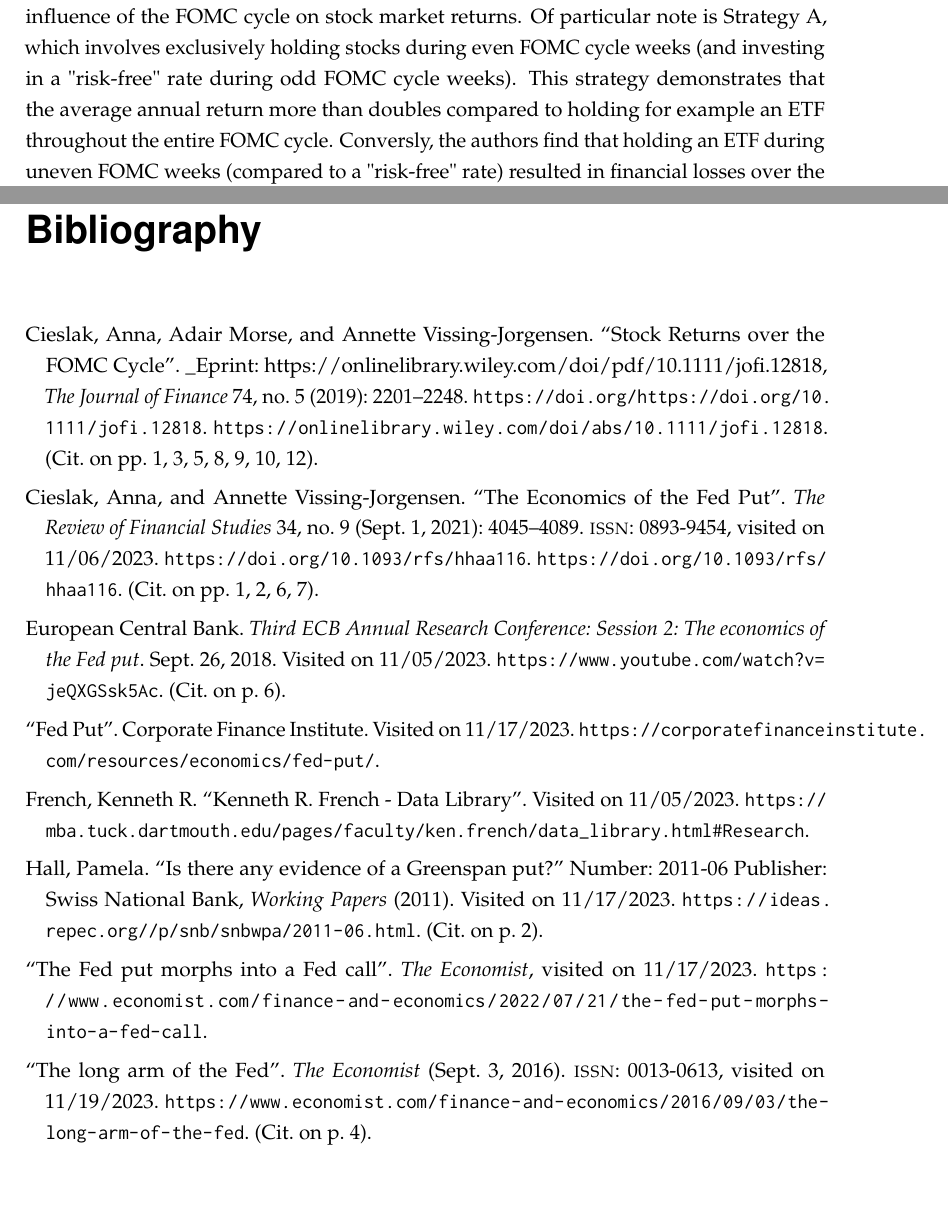
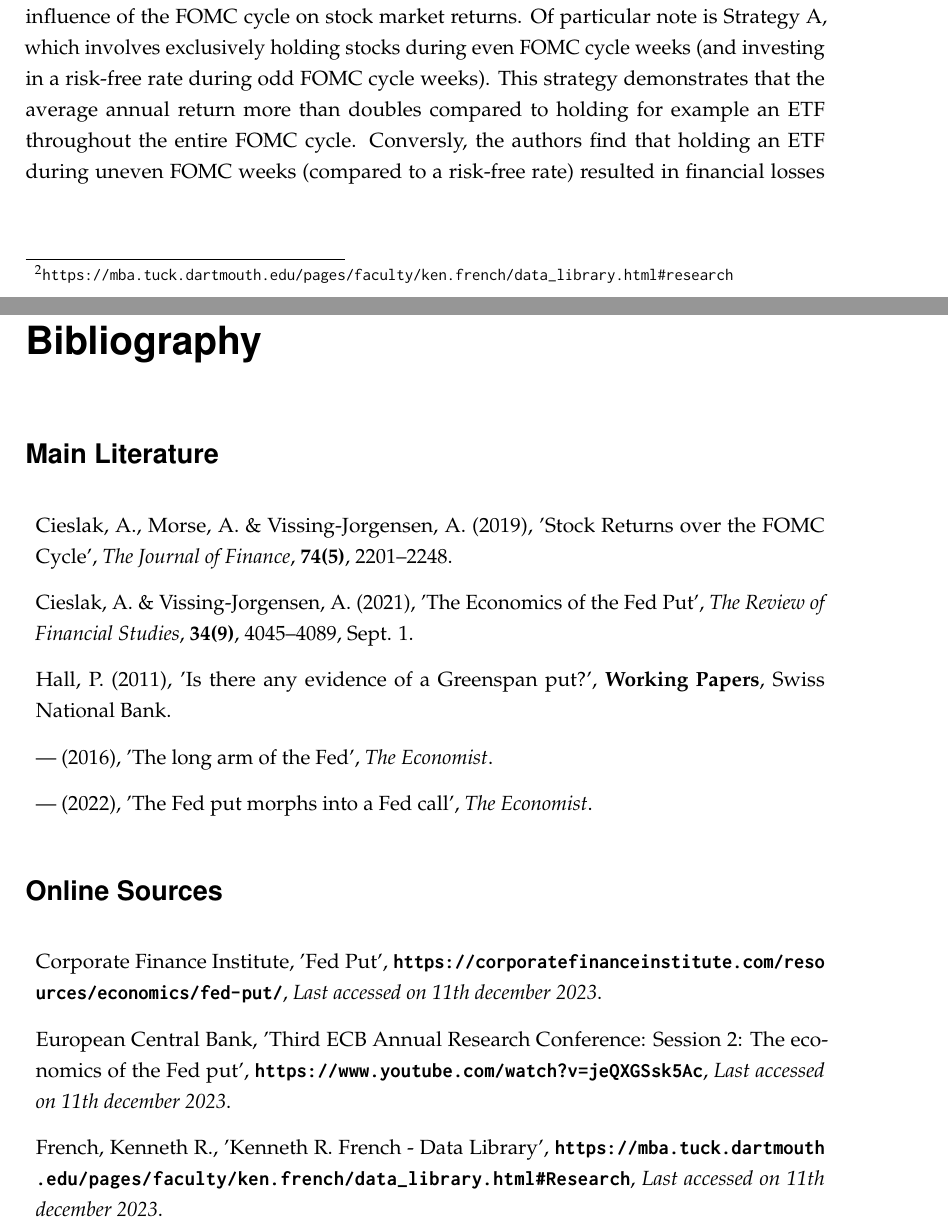
Before and after one commit to felix-reichel/stock-returns-over-the-fomc-cycle-revisited, a LaTeX thesis (latex/MAIN.tex, which reads latex/bibliography.tex, latex/mainmatter.tex): two parts of pages 9 and 22 of 31, joined at a grey line, cut so that both start at the same text, the shorter picture padded with empty space. The pictures show the PDF file latex/MAIN.pdf that the author committed with the source.

Commit message:
Fix bibliography manually

```diff
--- /dev/null
+++ b/latex/bibliography.tex
@@ -0,0 +7,36 @@
+    \item \label{item:cieslak_stock_2019}
+    Cieslak, A., Morse, A. \& Vissing-Jorgensen, A. (2019), 'Stock Returns over the FOMC Cycle', \textit{The Journal of Finance}, \textbf{74(5)}, 2201–2248.
+
+    \item \label{item:cieslak_economics_2021}
+    Cieslak, A.  \& Vissing-Jorgensen, A. (2021), 'The Economics of the Fed Put', \textit{The Review of Financial Studies}, \textbf{34(9)}, 4045–4089, Sept. 1.
+
+    \item \label{item:hall_is_2011}
+    Hall, P. (2011), 'Is there any evidence of a Greenspan put?', \textbf{Working Papers}, Swiss National Bank.
+
+    \item \label{item:economist_2016}
+    — (2016), 'The long arm of the Fed', \textit{The Economist}.
+
+    \item \label{item:noauthor_fed_nodate}
+    — (2022), 'The Fed put morphs into a Fed call', \textit{The Economist}.
+
+\end{enumerate}
+
+\section*{Online Sources}
+\begin{enumerate}[label={},left=0pt]
+
+    \item \label{item:noauthor_fed_nodate-1}
+    Corporate Finance Institute,  'Fed Put',
+    \textbf{\url{https://corporatefinanceinstitute.com/resources/economics/fed-put/}},
+    \textit{Last accessed on 11th december 2023}.
+
+    \item \label{item:european_central_bank_third_2018}
+    European Central Bank, 'Third ECB Annual Research Conference: Session 2: The economics of the Fed put', \textbf{\url{https://www.youtube.com/watch?v=jeQXGSsk5Ac}},
+    \textit{Last accessed on 11th december 2023}.
+
+    \item \label{item:french_kenneth_nodate}
+    French, Kenneth R.,  'Kenneth R. French - Data Library',
+    \textbf{\url{https://mba.tuck.dartmouth.edu/pages/faculty/ken.french/data_library.html\#Research}},
+    \textit{Last accessed on 11th december 2023}.
+
+
+\end{enumerate}
--- a/latex/mainmatter.tex
+++ b/latex/mainmatter.tex
@@ -5,11 +5,11 @@
 
 This thesis is motivated by recent research that delves into the potential causal relationship between the monetary policy decisions of the Federal Reserve (FED) and the U.S. stock market.  Building upon existing studies, which primarily examine this connection retrospectively,  the focus extends to exploring both ex-post and ex-ante perspectives.
 
-\cite{cieslak_stock_2019} (2019) finds a pattern in financial markets around the world that suggests that stock market excess returns in the last 23 were entirely earned in even weeks (0, 2, 4 and 6) starting from the last FOMC meeting. The authors tie their findings to a known phenomenon called "FED Put", by which they mean accommodating monetary policy.
+\hyperref[item:cieslak_stock_2019]{Cieslak et. al (2019)} finds a pattern in financial markets around the world that suggests that stock market excess returns in the last 23 were entirely earned in even weeks (0, 2, 4 and 6) starting from the last FOMC meeting. The authors tie their findings to a known phenomenon called "FED Put", by which they mean accommodating monetary policy.
 
-\cite{cieslak_economics_2021} (2021) use textual analysis of FOMC (Federal Open Market Commitee) scripts to identify that policymakers indeed pay attention to the stock market, especially since the mid-1990s and stock market performance is linked with updates of the FED’s internal growth projections.  The authors further claim that even if the policymakers seem to be aware that a dynamic like the FED Put could cause overly risky investing behavior leading to moral-hazard implications,  it does not particularly change their decision-making in an ex-ante sense.
+\hyperref[item:cieslak_economics_2021]{Cieslak and Vissing-Jorgensen (2021)} use textual analysis of FOMC (Federal Open Market Commitee) scripts to identify that policymakers indeed pay attention to the stock market, especially since the mid-1990s and stock market performance is linked with updates of the FED’s internal growth projections.  The authors further claim that even if the policymakers seem to be aware that a dynamic like the FED Put could cause overly risky investing behavior leading to moral-hazard implications,  it does not particularly change their decision-making in an ex-ante sense.
 
-In my thesis, my goal is to explore whether the financial pattern concerning excess returns in FOMC even weeks remains pertinent after 2016 or from that year onward.  (probably complicated by the COVID-19 crisis) This is significant as one would anticipate a decrease in relevance, particularly after the market became aware of the pattern.  \cite{cieslak_stock_2019} (2019) exclusively examines this pattern before 2016. Furthermore, the authors assess the global significance of this financial pattern by examining exchange-traded funds (ETFs) containing European stocks. I aim to incorporate additional findings, with a particular emphasis on the returns of European stock excess returns.
+In my thesis, my goal is to explore whether the financial pattern concerning excess returns in FOMC even weeks remains pertinent after 2016 or from that year onward.  (probably complicated by the COVID-19 crisis) This is significant as one would anticipate a decrease in relevance, particularly after the market became aware of the pattern.  \hyperref[item:cieslak_stock_2019]{Cieslak et al. (2019)} exclusively examines this pattern before 2016. Furthermore, the authors assess the global significance of this financial pattern by examining exchange-traded funds (ETFs) containing European stocks. I aim to incorporate additional findings, with a particular emphasis on the returns of European stock excess returns.
 
 %In my thesis I aim to find out whether the "FED Put" remains relevant in the %Eurozone from 2016 onwards till 2023  and whether a similar dynamic can %be observed within the European Central Bank's policy, particularly concerning interest rates and Exchange-Traded Funds (ETFs) containing %European stocks.
 
```
Also changed, not shown: latex/MAIN.tex (+13 -1 lines), latex/chapter1.tex (+2 -2 lines), latex/MAIN.pdf, latex/bibliography.tex (6 more changed lines).
